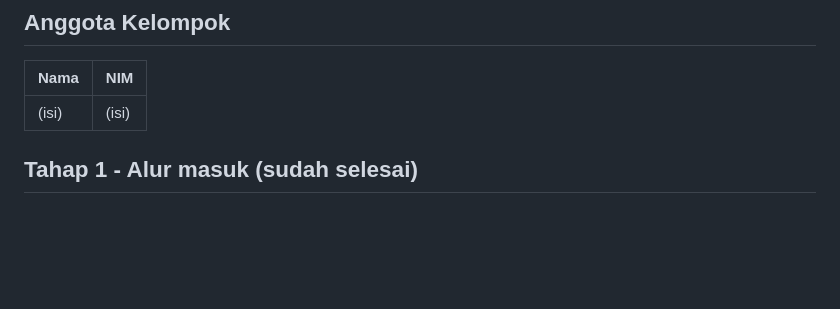
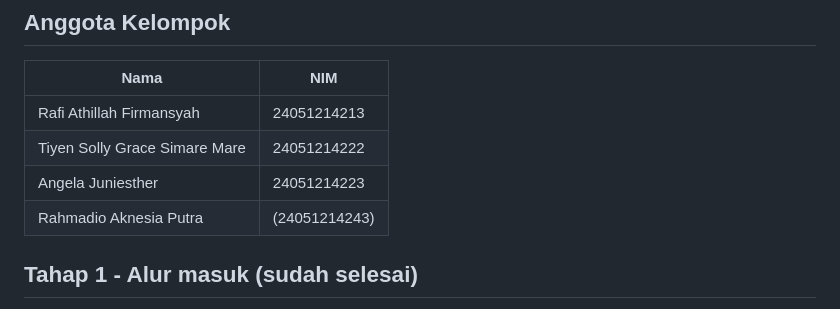
Before and after one commit to RafiAF29/Pinspire_Flutter, a Markdown page: README.md, the part around the change. GitHub-like rendering; blank space fills up the shorter version.

Commit message:
Update group members in README.md

```diff
--- a/README.md
+++ b/README.md
@@ -13,7 +13,10 @@ Nama aplikasi diplesetkan menjadi **Pinspire**.
 
 | Nama | NIM |
 |------|-----|
-| (isi) | (isi) |
+| Rafi Athillah Firmansyah | 24051214213 |
+| Tiyen Solly Grace Simare Mare | 24051214222 |
+| Angela Juniesther | 24051214223 |
+| Rahmadio Aknesia Putra | (24051214243) |
 
 ## Tahap 1 - Alur masuk (sudah selesai)
 
```
